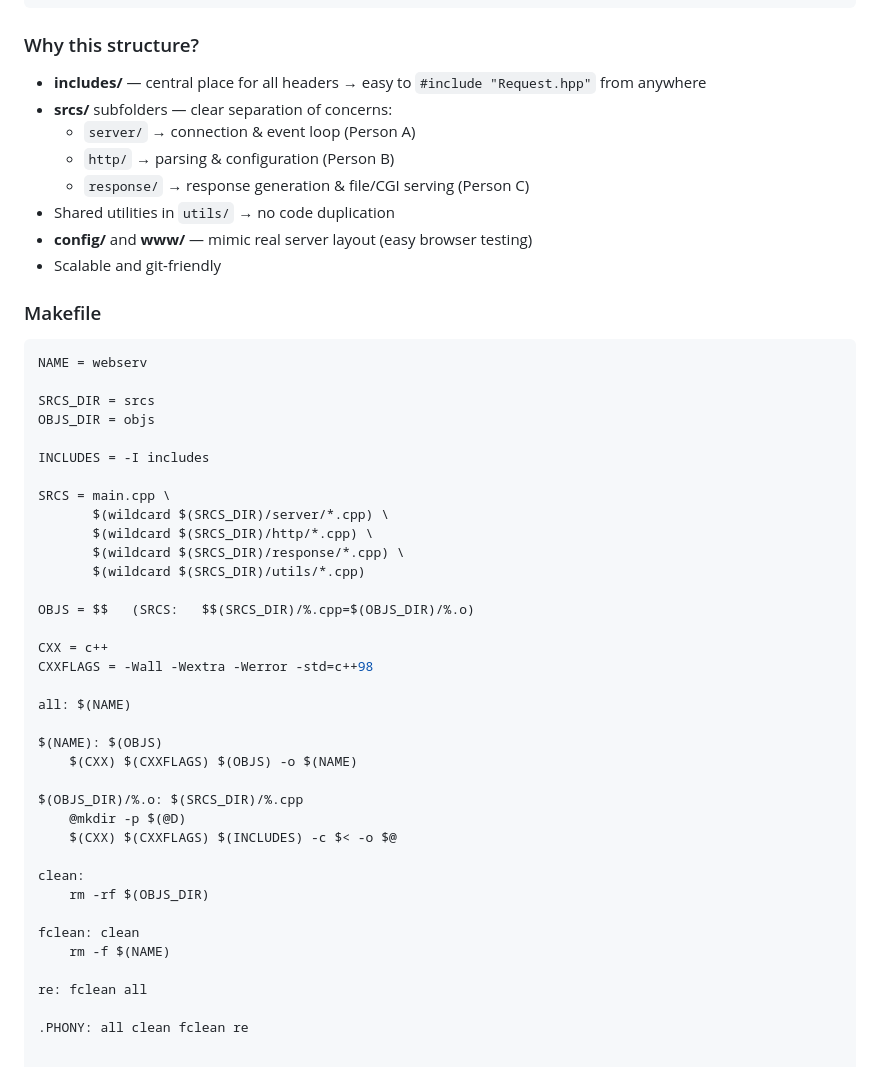
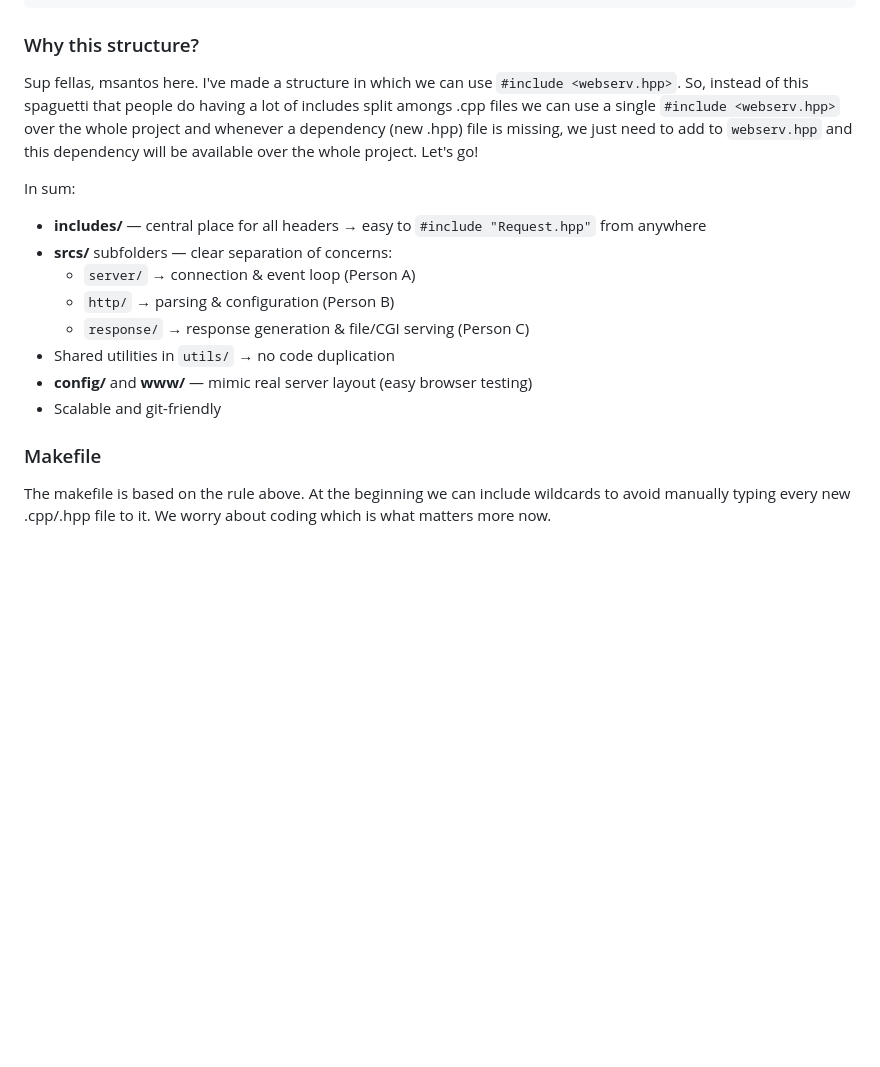
Before and after one commit to MarkosComK/42Webserver, a Markdown page: README.md, the part around the change. GitHub-like rendering; blank space fills up the shorter version.

Commit message:
Chg: Makefile & structure section

````diff
--- a/README.md
+++ b/README.md
@@ -67,6 +67,9 @@ webserv/
 
 ### Why this structure?
 
+Sup fellas, msantos here. I've made a structure in which we can use `#include <webserv.hpp>`. So, instead of this spaguetti that people do having a lot of includes split amongs .cpp files we can use a single `#include <webserv.hpp>` over the whole project and whenever a dependency (new .hpp) file is missing, we just need to add to `webserv.hpp` and this dependency will be available over the whole project. Let's go!
+
+In sum:
 - **includes/** — central place for all headers → easy to `#include "Request.hpp"` from anywhere
 - **srcs/** subfolders — clear separation of concerns:
   - `server/` → connection & event loop (Person A)
@@ -78,40 +81,4 @@ webserv/
 
 ### Makefile
 
-```makefile
-NAME = webserv
-
-SRCS_DIR = srcs
-OBJS_DIR = objs
-
-INCLUDES = -I includes
-
-SRCS = main.cpp \
-       $(wildcard $(SRCS_DIR)/server/*.cpp) \
-       $(wildcard $(SRCS_DIR)/http/*.cpp) \
-       $(wildcard $(SRCS_DIR)/response/*.cpp) \
-       $(wildcard $(SRCS_DIR)/utils/*.cpp)
-
-OBJS = $$   (SRCS:   $$(SRCS_DIR)/%.cpp=$(OBJS_DIR)/%.o)
-
-CXX = c++
-CXXFLAGS = -Wall -Wextra -Werror -std=c++98
-
-all: $(NAME)
-
-$(NAME): $(OBJS)
-	$(CXX) $(CXXFLAGS) $(OBJS) -o $(NAME)
-
-$(OBJS_DIR)/%.o: $(SRCS_DIR)/%.cpp
-	@mkdir -p $(@D)
-	$(CXX) $(CXXFLAGS) $(INCLUDES) -c $< -o $@
-
-clean:
-	rm -rf $(OBJS_DIR)
-
-fclean: clean
-	rm -f $(NAME)
-
-re: fclean all
-
-.PHONY: all clean fclean re
+The makefile is based on the rule above. At the beginning we can include wildcards to avoid manually typing every new .cpp/.hpp file to it. We worry about coding which is what matters more now.
````
